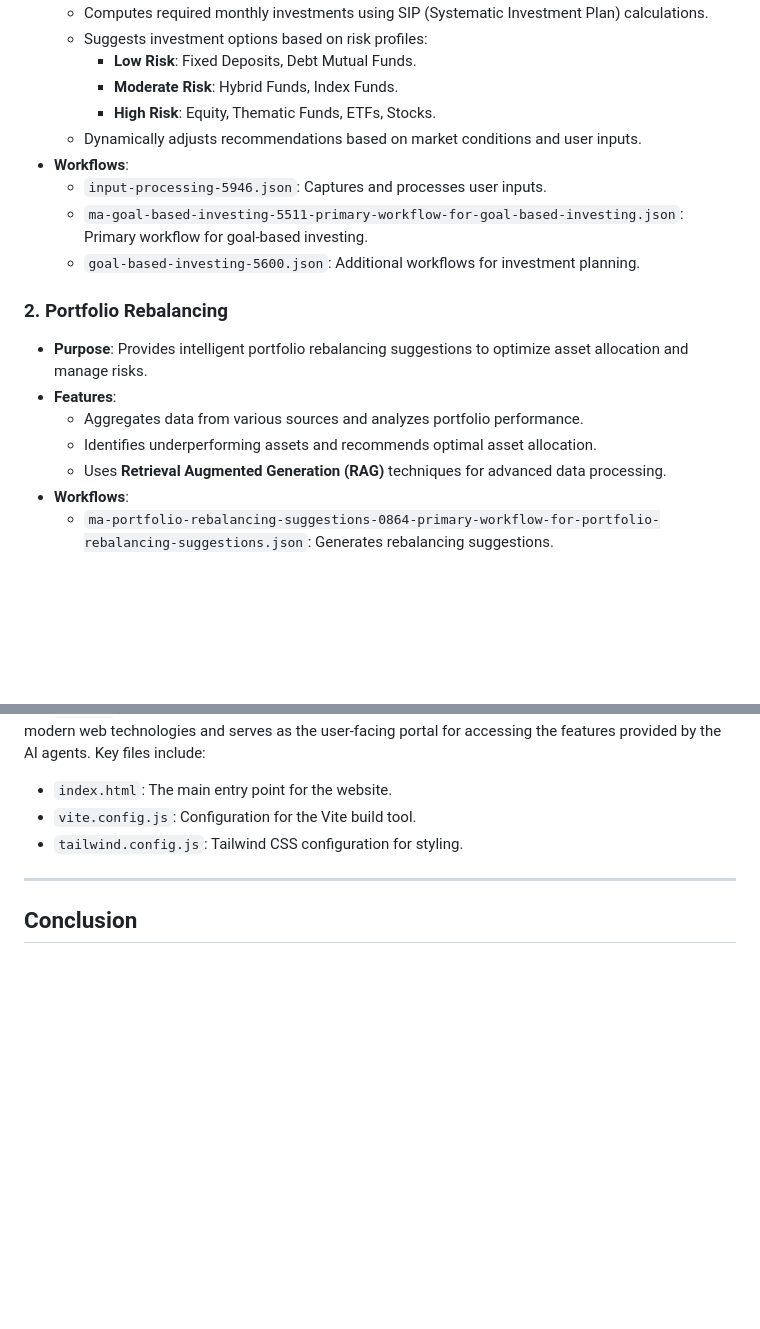
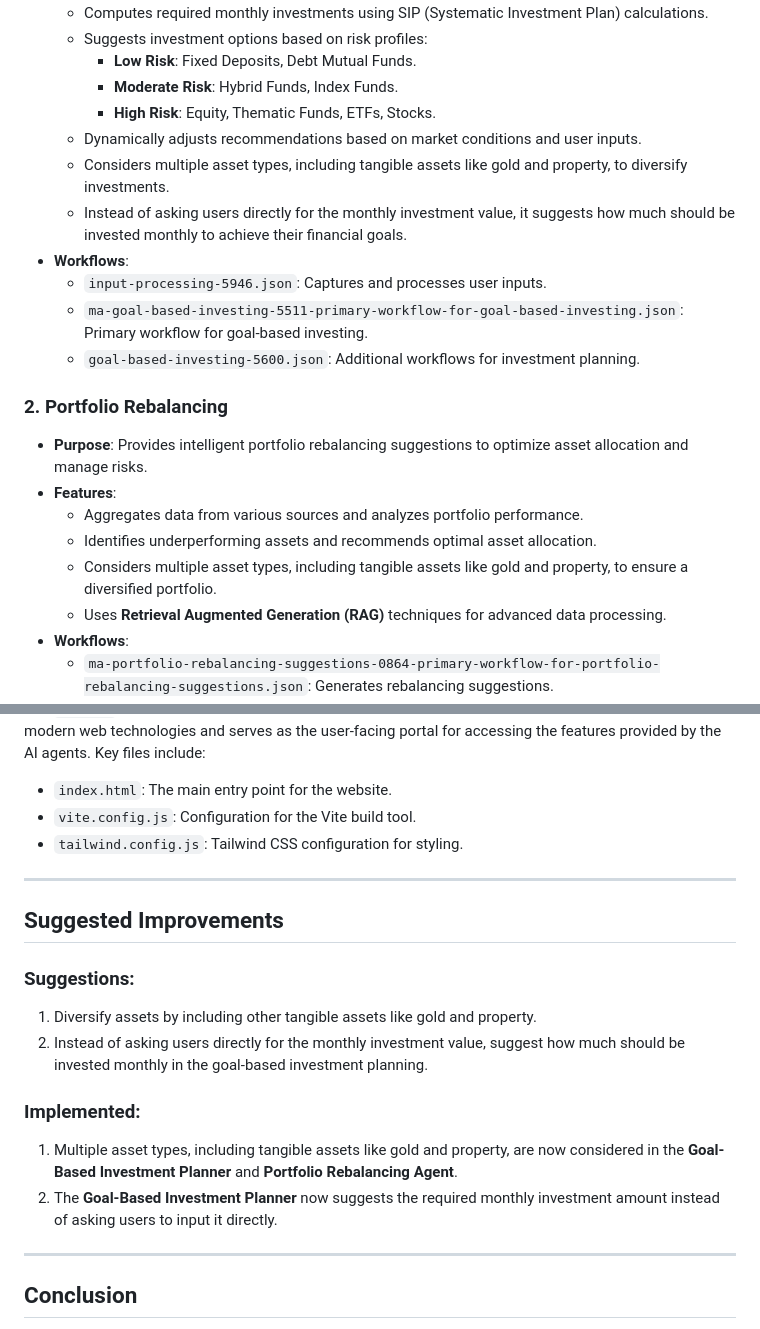
Before and after one commit to CMPN-CODECELL/Syrus2025_Wealth-AssetManagement_ThePolymorphs, a Markdown page: readme.md, 2 parts joined by grey strips. GitHub-like rendering; blank space fills up the shorter version.

```diff
--- a/readme.md
+++ b/readme.md
@@ -27,6 +27,8 @@ The `AI Agents` folder contains four subfolders, each representing a specialized
        - **Moderate Risk**: Hybrid Funds, Index Funds.
        - **High Risk**: Equity, Thematic Funds, ETFs, Stocks.
      - Dynamically adjusts recommendations based on market conditions and user inputs.
+     - Considers multiple asset types, including tangible assets like gold and property, to diversify investments.
+     - Instead of asking users directly for the monthly investment value, it suggests how much should be invested monthly to achieve their financial goals.
    - **Workflows**:
      - `input-processing-5946.json`: Captures and processes user inputs.
      - `ma-goal-based-investing-5511-primary-workflow-for-goal-based-investing.json`: Primary workflow for goal-based investing.
@@ -37,6 +39,7 @@ The `AI Agents` folder contains four subfolders, each representing a specialized
    - **Features**:
      - Aggregates data from various sources and analyzes portfolio performance.
      - Identifies underperforming assets and recommends optimal asset allocation.
+     - Considers multiple asset types, including tangible assets like gold and property, to ensure a diversified portfolio.
      - Uses **Retrieval Augmented Generation (RAG)** techniques for advanced data processing.
    - **Workflows**:
      - `ma-portfolio-rebalancing-suggestions-0864-primary-workflow-for-portfolio-rebalancing-suggestions.json`: Generates rebalancing suggestions.
@@ -79,6 +82,18 @@ The `FinWise` folder contains the frontend interface for interacting with the AI
 
 ---
 
+## Suggested Improvements
+
+### Suggestions:
+1. Diversify assets by including other tangible assets like gold and property.
+2. Instead of asking users directly for the monthly investment value, suggest how much should be invested monthly in the goal-based investment planning.
+
+### Implemented:
+1. Multiple asset types, including tangible assets like gold and property, are now considered in the **Goal-Based Investment Planner** and **Portfolio Rebalancing Agent**.
+2. The **Goal-Based Investment Planner** now suggests the required monthly investment amount instead of asking users to input it directly.
+
+---
+
 ## Conclusion
 
 This repository provides a robust and intelligent solution for wealth and asset management, leveraging the power of AI and the UPTIQ platform. Each agent is designed to address specific financial needs, ensuring a comprehensive and user-friendly experience.
```
